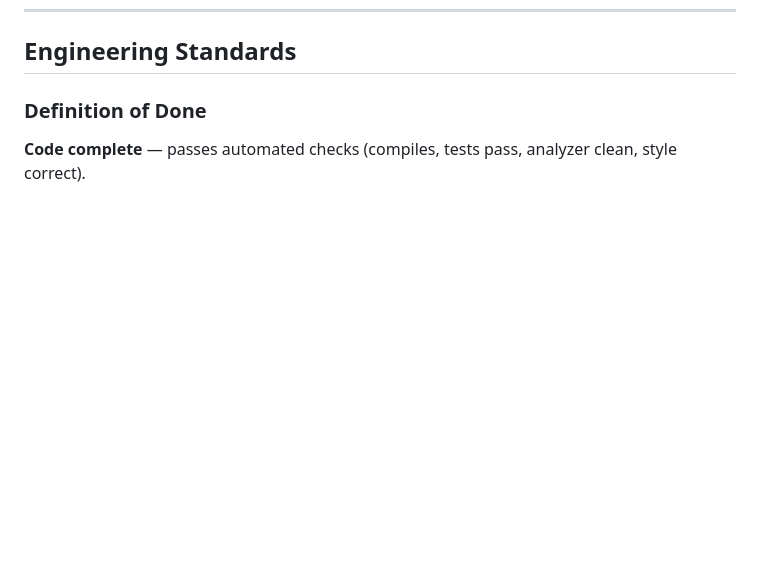
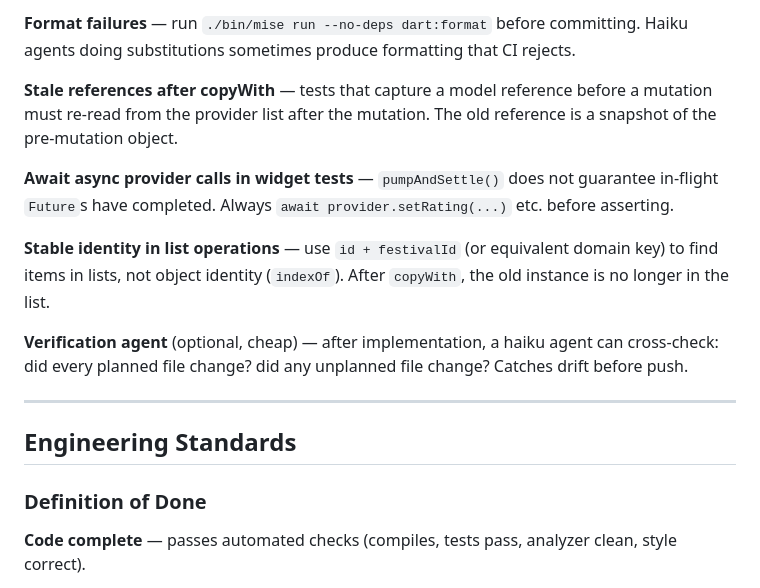
Before and after one commit to richardthe3rd/cambridge-beer-festival-app, a Markdown page: AGENTS.md, the part around one of its changes. GitHub-like rendering; blank space fills up the shorter version.

```diff
--- a/AGENTS.md
+++ b/AGENTS.md
@@ -593,3 +647,15 @@ chore: bump Flutter to 3.38.3
+**Format failures** — run `./bin/mise run --no-deps dart:format` before committing. Haiku agents doing substitutions sometimes produce formatting that CI rejects.
+
+**Stale references after copyWith** — tests that capture a model reference before a mutation must re-read from the provider list after the mutation. The old reference is a snapshot of the pre-mutation object.
+
+**Await async provider calls in widget tests** — `pumpAndSettle()` does not guarantee in-flight `Future`s have completed. Always `await provider.setRating(...)` etc. before asserting.
+
+**Stable identity in list operations** — use `id + festivalId` (or equivalent domain key) to find items in lists, not object identity (`indexOf`). After `copyWith`, the old instance is no longer in the list.
+
+**Verification agent** (optional, cheap) — after implementation, a haiku agent can cross-check: did every planned file change? did any unplanned file change? Catches drift before push.
+
+---
+
 ## Engineering Standards
 
 ### Definition of Done
```
Also changed, not shown: other parts of AGENTS.md (+54 -0 lines).
